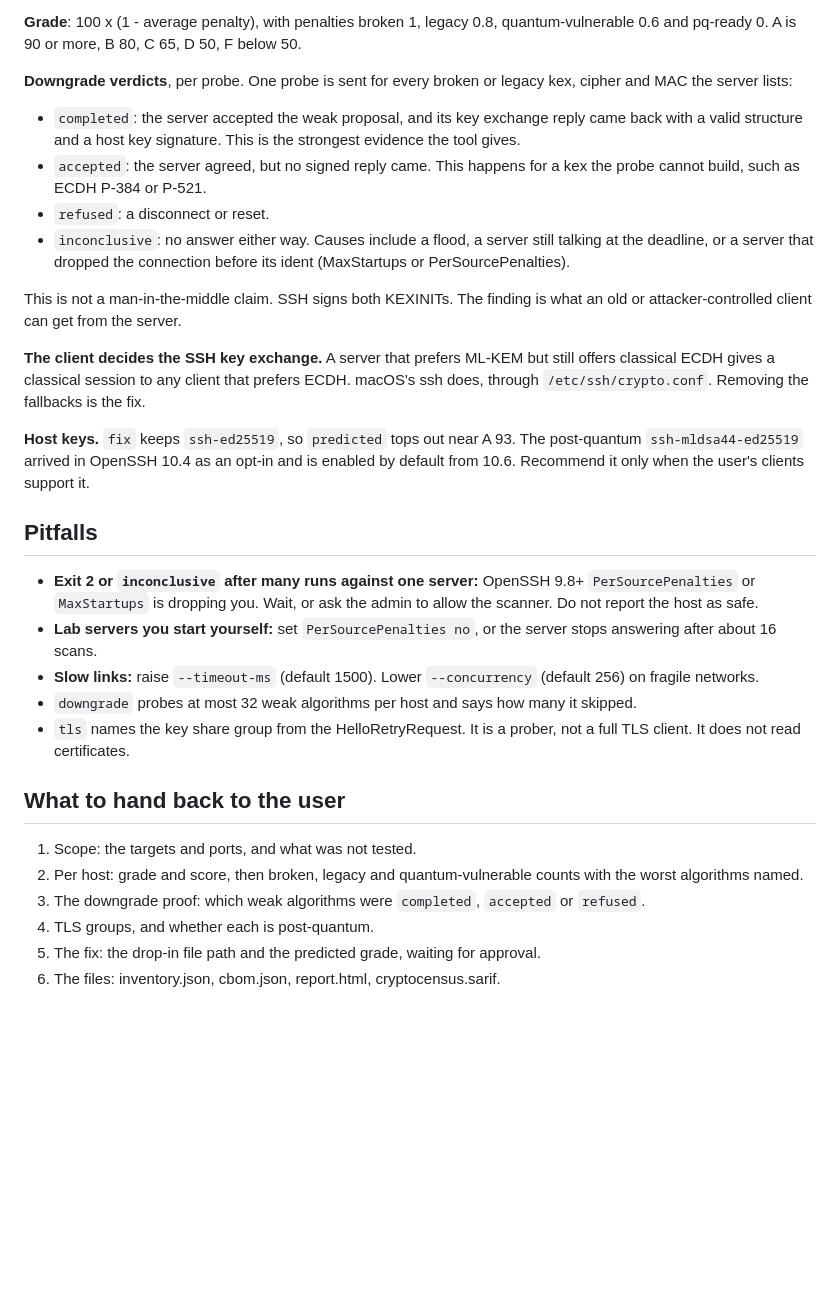
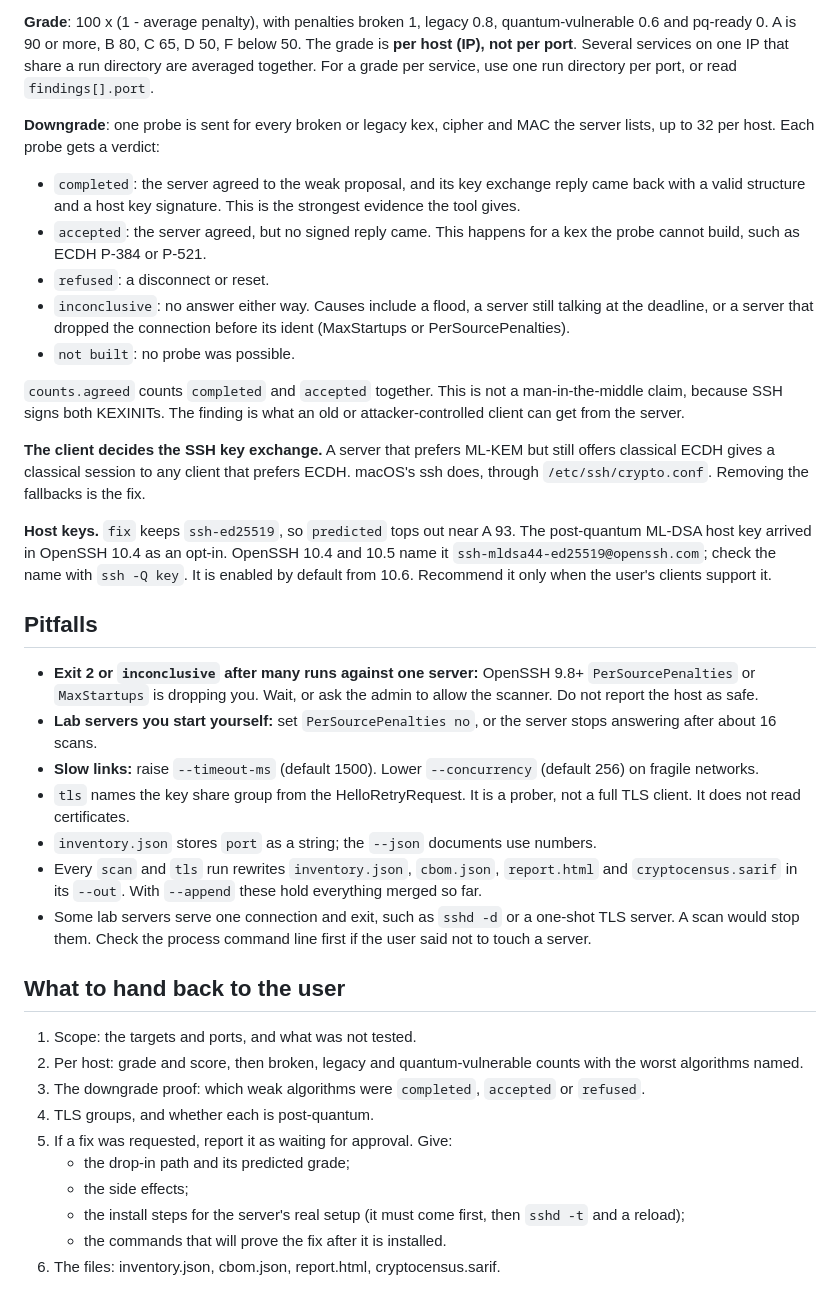
Before and after one commit to MaqsatKendjebekov/cryptocensus, a Markdown page: skills/cryptocensus/SKILL.md, the part around one of its changes. GitHub-like rendering; blank space fills up the shorter version.

```diff
--- a/skills/cryptocensus/SKILL.md
+++ b/skills/cryptocensus/SKILL.md
@@ -90,28 +139,34 @@ Field by field descriptions and real examples are in `reference/json-output.md`.
 
 **Grade**: 100 x (1 - average penalty), with penalties broken 1, legacy 0.8,
 quantum-vulnerable 0.6 and pq-ready 0. A is 90 or more, B 80, C 65, D 50, F below 50.
+The grade is **per host (IP), not per port**. Several services on one IP that share a run
+directory are averaged together. For a grade per service, use one run directory per port,
+or read `findings[].port`.
 
-**Downgrade verdicts**, per probe. One probe is sent for every broken or legacy kex,
-cipher and MAC the server lists:
-- `completed`: the server accepted the weak proposal, and its key exchange reply came
+**Downgrade**: one probe is sent for every broken or legacy kex, cipher and MAC the
+server lists, up to 32 per host. Each probe gets a verdict:
+- `completed`: the server agreed to the weak proposal, and its key exchange reply came
   back with a valid structure and a host key signature. This is the strongest
   evidence the tool gives.
 - `accepted`: the server agreed, but no signed reply came. This happens for a kex the
   probe cannot build, such as ECDH P-384 or P-521.
 - `refused`: a disconnect or reset.
-- `inconclusive`: no answer either way. Causes include a flood, a server still
-  talking at the deadline, or a server that dropped the connection before its ident
+- `inconclusive`: no answer either way. Causes include a flood, a server still talking
+  at the deadline, or a server that dropped the connection before its ident
   (MaxStartups or PerSourcePenalties).
+- `not built`: no probe was possible.
 
-This is not a man-in-the-middle claim. SSH signs both KEXINITs. The finding is what
-an old or attacker-controlled client can get from the server.
+`counts.agreed` counts `completed` and `accepted` together. This is not a
+man-in-the-middle claim, because SSH signs both KEXINITs. The finding is what an old or
+attacker-controlled client can get from the server.
 
 **The client decides the SSH key exchange.** A server that prefers ML-KEM but still
 offers classical ECDH gives a classical session to any client that prefers ECDH.
 macOS's ssh does, through `/etc/ssh/crypto.conf`. Removing the fallbacks is the fix.
 
 **Host keys.** `fix` keeps `ssh-ed25519`, so `predicted` tops out near A 93. The
-post-quantum `ssh-mldsa44-ed25519` arrived in OpenSSH 10.4 as an opt-in and is
+post-quantum ML-DSA host key arrived in OpenSSH 10.4 as an opt-in. OpenSSH 10.4 and
+10.5 name it `ssh-mldsa44-ed25519@openssh.com`; check the name with `ssh -Q key`. It is
 enabled by default from 10.6. Recommend it only when the user's clients support it.
 
 ## Pitfalls
@@ -123,9 +178,14 @@ enabled by default from 10.6. Recommend it only when the user's clients support
   answering after about 16 scans.
 - **Slow links:** raise `--timeout-ms` (default 1500). Lower `--concurrency` (default
   256) on fragile networks.
-- `downgrade` probes at most 32 weak algorithms per host and says how many it skipped.
 - `tls` names the key share group from the HelloRetryRequest. It is a prober, not a
   full TLS client. It does not read certificates.
+- `inventory.json` stores `port` as a string; the `--json` documents use numbers.
+- Every `scan` and `tls` run rewrites `inventory.json`, `cbom.json`, `report.html` and
+  `cryptocensus.sarif` in its `--out`. With `--append` these hold everything merged so far.
+- Some lab servers serve one connection and exit, such as `sshd -d` or a one-shot TLS
+  server. A scan would stop them. Check the process command line first if the user said
+  not to touch a server.
 
 ## What to hand back to the user
 
@@ -135,5 +195,10 @@ enabled by default from 10.6. Recommend it only when the user's clients support
 3. The downgrade proof: which weak algorithms were `completed`, `accepted` or
    `refused`.
 4. TLS groups, and whether each is post-quantum.
-5. The fix: the drop-in file path and the predicted grade, waiting for approval.
+5. If a fix was requested, report it as waiting for approval. Give:
+   - the drop-in path and its predicted grade;
+   - the side effects;
+   - the install steps for the server's real setup (it must come first, then
+     `sshd -t` and a reload);
+   - the commands that will prove the fix after it is installed.
 6. The files: inventory.json, cbom.json, report.html, cryptocensus.sarif.
```
Also changed, not shown: other parts of skills/cryptocensus/SKILL.md (+68 -19 lines), README.md (+8 -0 lines), docs/demo.gif, 2 other files.
